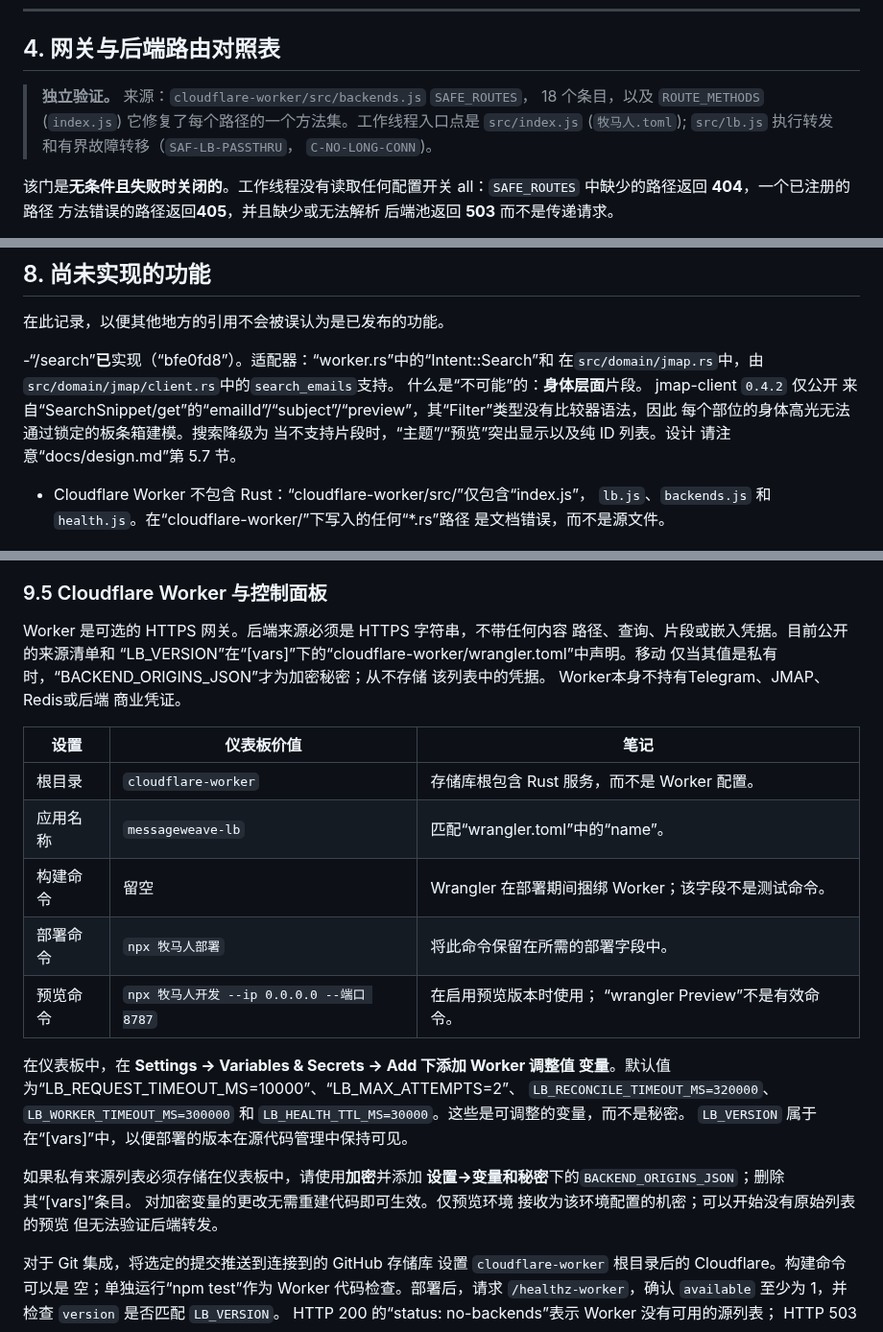
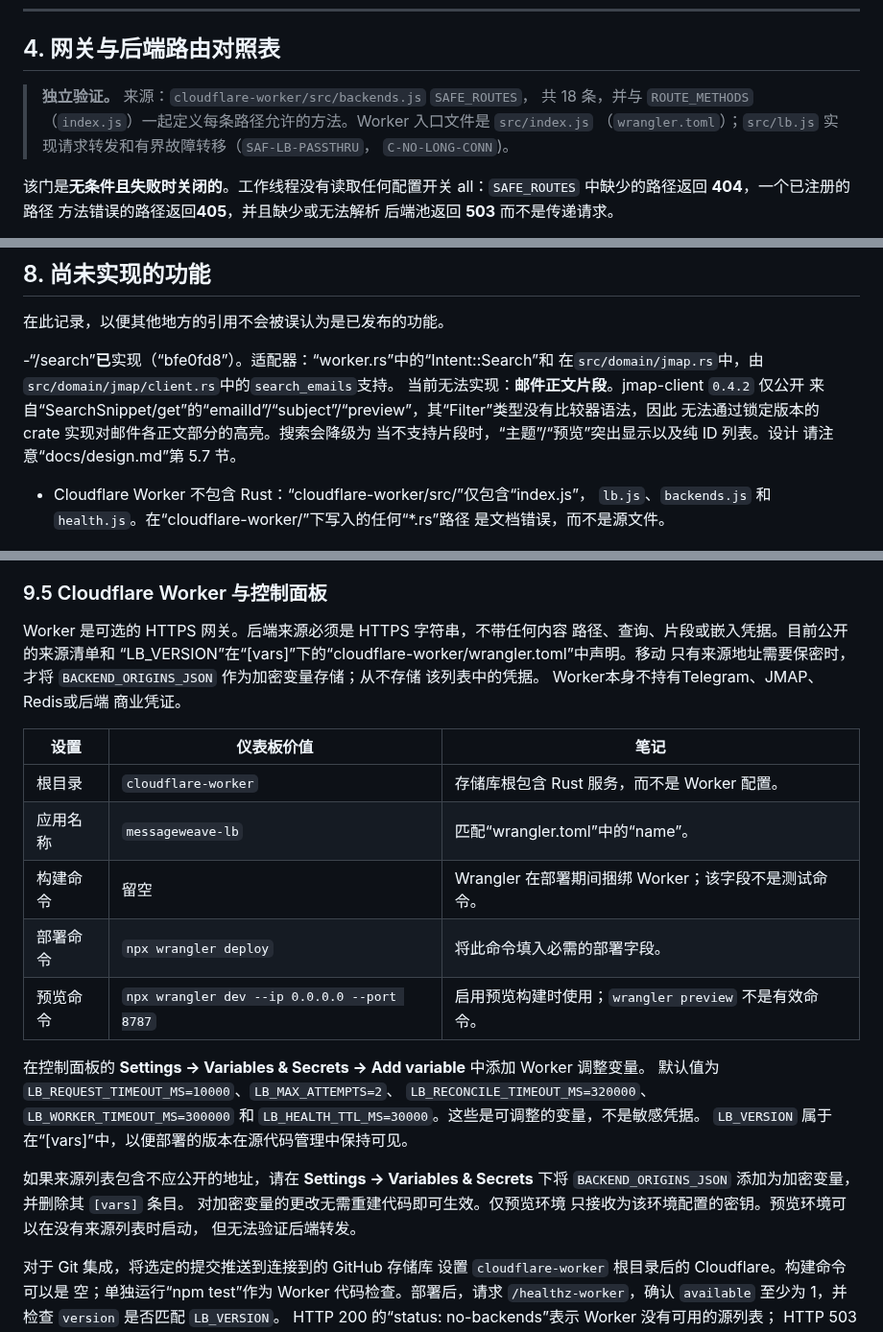
Before and after one commit to anonsaber/MessageWeave, a Markdown page: docs/reference.zh-CN.md, 3 parts joined by grey strips. Shown at 96% size. Drawn GitHub-style.

```diff
--- a/docs/reference.zh-CN.md
+++ b/docs/reference.zh-CN.md
@@ -287,9 +287,8 @@ env var — 并且“DEBUG_TOKEN”非空**（“SAF-DEBUG-GATE”；门被读
 ## 4. 网关与后端路由对照表
 
 > **独立验证。** 来源：`cloudflare-worker/src/backends.js` `SAFE_ROUTES`，
-> 18 个条目，以及 `ROUTE_METHODS` (`index.js`)
-> 它修复了每个路径的一个方法集。工作线程入口点是 `src/index.js`
-> (`牧马人.toml`); `src/lb.js` 执行转发和有界故障转移（`SAF-LB-PASSTHRU`，
+> 共 18 条，并与 `ROUTE_METHODS`（`index.js`）一起定义每条路径允许的方法。Worker 入口文件是 `src/index.js`
+>（`wrangler.toml`）；`src/lb.js` 实现请求转发和有界故障转移（`SAF-LB-PASSTHRU`，
 > `C-NO-LONG-CONN`)。
 
 该门是**无条件且失败时关闭的**。工作线程没有读取任何配置开关
@@ -614,9 +611,9 @@ Redis 打嗝永远不会折叠窗口。仅在多实例上重复
 
 -“/search”**已**实现（“bfe0fd8”）。适配器：“worker.rs”中的“Intent::Search”和
   在`src/domain/jmap.rs`中，由`src/domain/jmap/client.rs`中的`search_emails`支持。
-  什么是“不可能”的：**身体层面**片段。 jmap-client `0.4.2` 仅公开
+  当前无法实现：**邮件正文片段**。jmap-client `0.4.2` 仅公开
   来自“SearchSnippet/get”的“emailId”/“subject”/“preview”，其“Filter”类型没有比较器语法，因此
-  每个部位的身体高光无法通过锁定的板条箱建模。搜索降级为
+  无法通过锁定版本的 crate 实现对邮件各正文部分的高亮。搜索会降级为
   当不支持片段时，“主题”/“预览”突出显示以及纯 ID 列表。设计
   请注意“docs/design.md”第 5.7 节。
 - Cloudflare Worker 不包含 Rust：“cloudflare-worker/src/”仅包含“index.js”，
@@ -733,7 +722,7 @@ Telegram 的“setWebhook”请求必须使用配置的 Webhook 密钥并包含
 Worker 是可选的 HTTPS 网关。后端来源必须是 HTTPS 字符串，不带任何内容
 路径、查询、片段或嵌入凭据。目前公开的来源清单和
 “LB_VERSION”在“[vars]”下的“cloudflare-worker/wrangler.toml”中声明。移动
-仅当其值是私有时，“BACKEND_ORIGINS_JSON”才为加密秘密；从不存储
+只有来源地址需要保密时，才将 `BACKEND_ORIGINS_JSON` 作为加密变量存储；从不存储
 该列表中的凭据。 Worker本身不持有Telegram、JMAP、Redis或后端
 商业凭证。
 
@@ -742,19 +731,19 @@ Worker 是可选的 HTTPS 网关。后端来源必须是 HTTPS 字符串，不
 |根目录 | `cloudflare-worker` |存储库根包含 Rust 服务，而不是 Worker 配置。 |
 |应用名称 | `messageweave-lb` |匹配“wrangler.toml”中的“name”。 |
 |构建命令 |留空 | Wrangler 在部署期间捆绑 Worker；该字段不是测试命令。 |
-|部署命令| `npx 牧马人部署` |将此命令保留在所需的部署字段中。 |
-|预览命令 | `npx 牧马人开发 --ip 0.0.0.0 --端口 8787` |在启用预览版本时使用； “wrangler Preview”不是有效命令。 |
+|部署命令| `npx wrangler deploy` |将此命令填入必需的部署字段。 |
+|预览命令 | `npx wrangler dev --ip 0.0.0.0 --port 8787` |启用预览构建时使用；`wrangler preview` 不是有效命令。 |
 
-在仪表板中，在 **Settings → Variables & Secrets → Add 下添加 Worker 调整值
-变量**。默认值为“LB_REQUEST_TIMEOUT_MS=10000”、“LB_MAX_ATTEMPTS=2”、
+在控制面板的 **Settings → Variables & Secrets → Add variable** 中添加 Worker 调整变量。
+默认值为 `LB_REQUEST_TIMEOUT_MS=10000`、`LB_MAX_ATTEMPTS=2`、
 `LB_RECONCILE_TIMEOUT_MS=320000`、`LB_WORKER_TIMEOUT_MS=300000` 和
-`LB_HEALTH_TTL_MS=30000`。这些是可调整的变量，而不是秘密。 `LB_VERSION` 属于
+`LB_HEALTH_TTL_MS=30000`。这些是可调整的变量，不是敏感凭据。 `LB_VERSION` 属于
 在“[vars]”中，以便部署的版本在源代码管理中保持可见。
 
-如果私有来源列表必须存储在仪表板中，请使用**加密**并添加
-**设置→变量和秘密**下的`BACKEND_ORIGINS_JSON`；删除其“[vars]”条目。
+如果来源列表包含不应公开的地址，请在 **Settings → Variables & Secrets** 下将
+`BACKEND_ORIGINS_JSON` 添加为加密变量，并删除其 `[vars]` 条目。
 对加密变量的更改无需重建代码即可生效。仅预览环境
-接收为该环境配置的机密；可以开始没有原始列表的预览
+只接收为该环境配置的密钥。预览环境可以在没有来源列表时启动，
 但无法验证后端转发。
 
 对于 Git 集成，将选定的提交推送到连接到的 GitHub 存储库
```
Also changed, not shown: other parts of docs/reference.zh-CN.md (+33 -43 lines), docs/deployment.zh-CN.md (+13 -19 lines), docs/design.zh-CN.md (+3 -3 lines).
